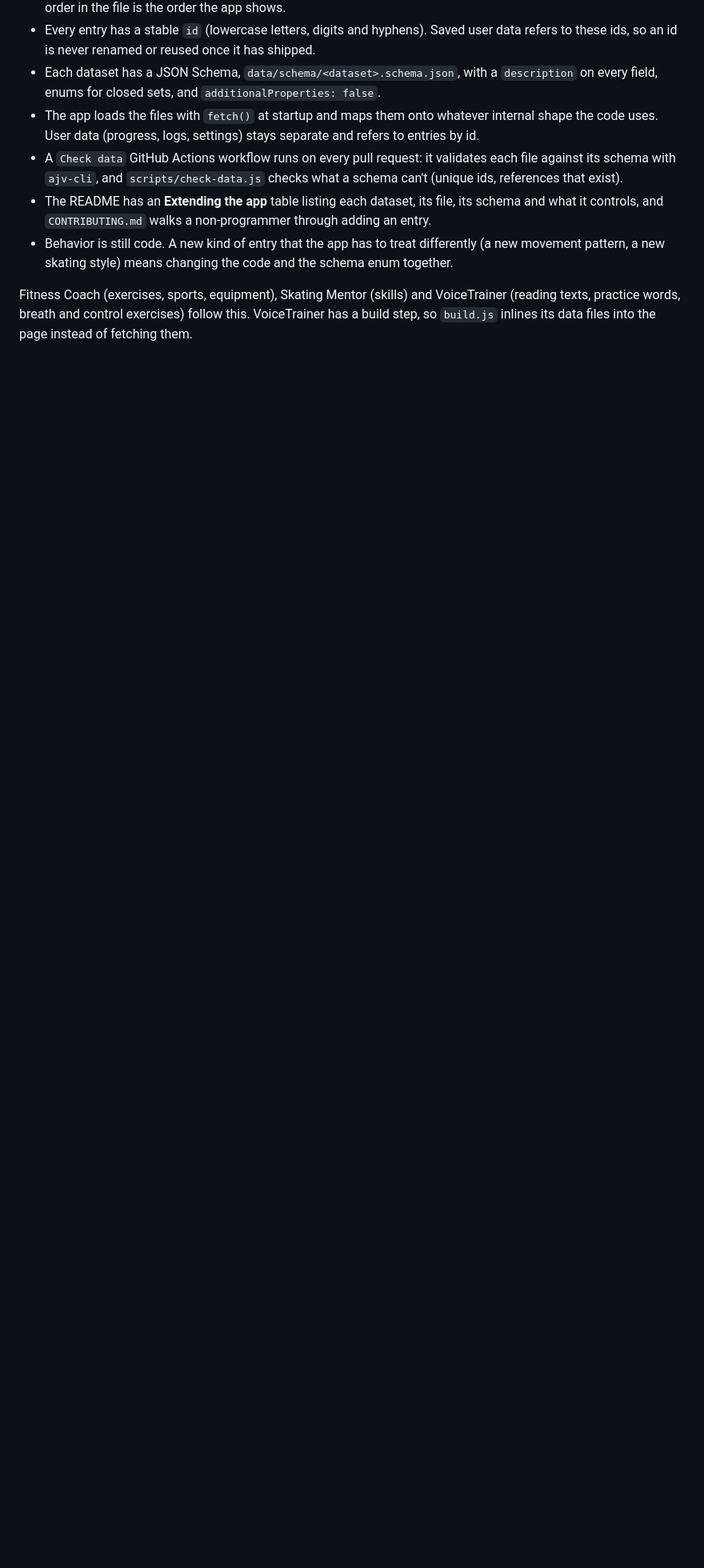
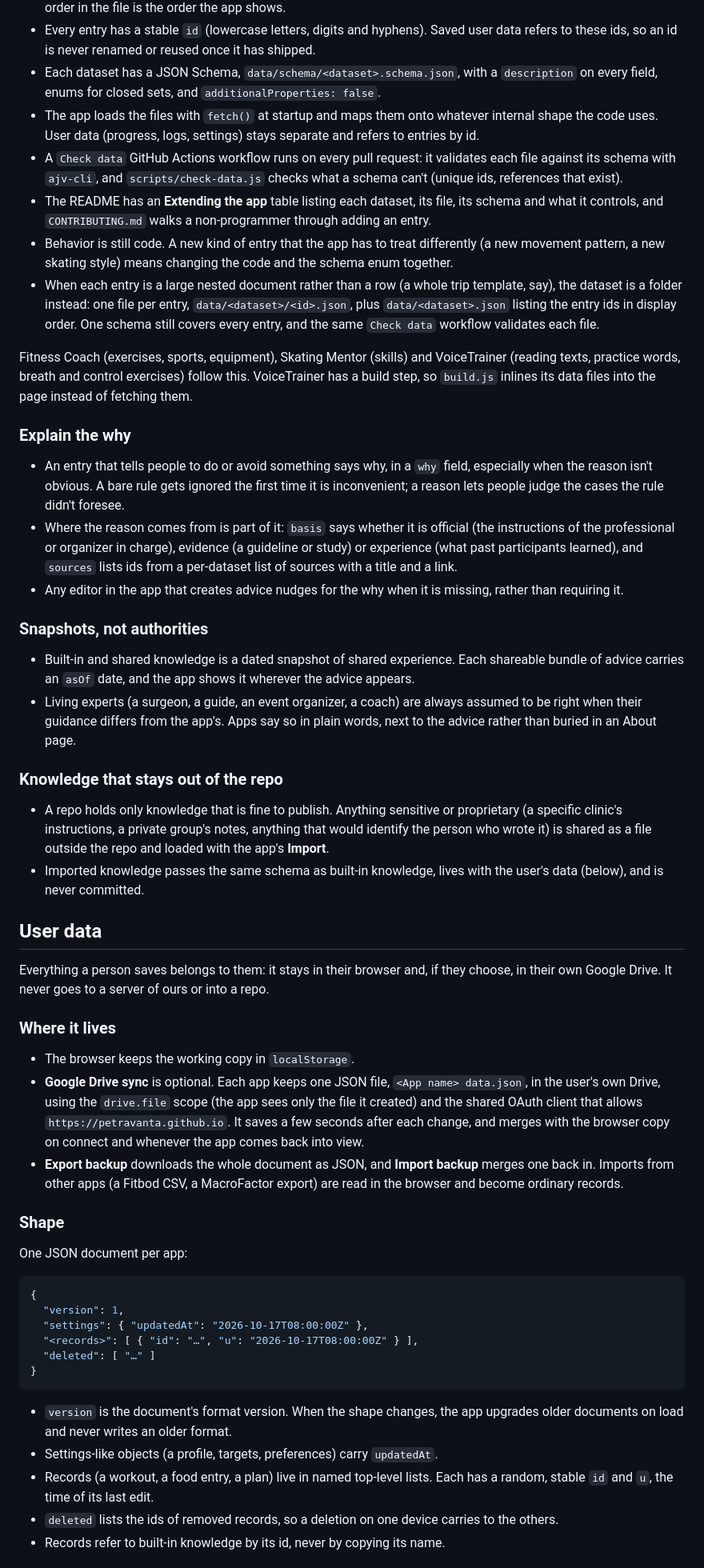
Before and after one commit to petravanta/general, a Markdown page: STANDARDS.md, the part around one of its changes. Shown at 80% size. GitHub-like rendering; blank space fills up the shorter version.

````diff
--- a/STANDARDS.md
+++ b/STANDARDS.md
@@ -57,5 +61,52 @@ Content that people might want to review or add to (exercises, sports, equipment
 - A `Check data` GitHub Actions workflow runs on every pull request: it validates each file against its schema with `ajv-cli`, and `scripts/check-data.js` checks what a schema can't (unique ids, references that exist).
 - The README has an **Extending the app** table listing each dataset, its file, its schema and what it controls, and `CONTRIBUTING.md` walks a non-programmer through adding an entry.
 - Behavior is still code. A new kind of entry that the app has to treat differently (a new movement pattern, a new skating style) means changing the code and the schema enum together.
+- When each entry is a large nested document rather than a row (a whole trip template, say), the dataset is a folder instead: one file per entry, `data/<dataset>/<id>.json`, plus `data/<dataset>.json` listing the entry ids in display order. One schema still covers every entry, and the same `Check data` workflow validates each file.
 
 Fitness Coach (exercises, sports, equipment), Skating Mentor (skills) and VoiceTrainer (reading texts, practice words, breath and control exercises) follow this. VoiceTrainer has a build step, so `build.js` inlines its data files into the page instead of fetching them.
+
+### Explain the why
+
+- An entry that tells people to do or avoid something says why, in a `why` field, especially when the reason isn't obvious. A bare rule gets ignored the first time it is inconvenient; a reason lets people judge the cases the rule didn't foresee.
+- Where the reason comes from is part of it: `basis` says whether it is official (the instructions of the professional or organizer in charge), evidence (a guideline or study) or experience (what past participants learned), and `sources` lists ids from a per-dataset list of sources with a title and a link.
+- Any editor in the app that creates advice nudges for the why when it is missing, rather than requiring it.
+
+### Snapshots, not authorities
+
+- Built-in and shared knowledge is a dated snapshot of shared experience. Each shareable bundle of advice carries an `asOf` date, and the app shows it wherever the advice appears.
+- Living experts (a surgeon, a guide, an event organizer, a coach) are always assumed to be right when their guidance differs from the app's. Apps say so in plain words, next to the advice rather than buried in an About page.
+
+### Knowledge that stays out of the repo
+
+- A repo holds only knowledge that is fine to publish. Anything sensitive or proprietary (a specific clinic's instructions, a private group's notes, anything that would identify the person who wrote it) is shared as a file outside the repo and loaded with the app's **Import**.
+- Imported knowledge passes the same schema as built-in knowledge, lives with the user's data (below), and is never committed.
+
+## User data
+
+Everything a person saves belongs to them: it stays in their browser and, if they choose, in their own Google Drive. It never goes to a server of ours or into a repo.
+
+### Where it lives
+
+- The browser keeps the working copy in `localStorage`.
+- **Google Drive sync** is optional. Each app keeps one JSON file, `<App name> data.json`, in the user's own Drive, using the `drive.file` scope (the app sees only the file it created) and the shared OAuth client that allows `https://petravanta.github.io`. It saves a few seconds after each change, and merges with the browser copy on connect and whenever the app comes back into view.
+- **Export backup** downloads the whole document as JSON, and **Import backup** merges one back in. Imports from other apps (a Fitbod CSV, a MacroFactor export) are read in the browser and become ordinary records.
+
+### Shape
+
+One JSON document per app:
+
+```json
+{
+  "version": 1,
+  "settings": { "updatedAt": "2026-10-17T08:00:00Z" },
+  "<records>": [ { "id": "…", "u": "2026-10-17T08:00:00Z" } ],
+  "deleted": [ "…" ]
+}
+```
+
+- `version` is the document's format version. When the shape changes, the app upgrades older documents on load and never writes an older format.
+- Settings-like objects (a profile, targets, preferences) carry `updatedAt`.
+- Records (a workout, a food entry, a plan) live in named top-level lists. Each has a random, stable `id` and `u`, the time of its last edit.
+- `deleted` lists the ids of removed records, so a deletion on one device carries to the others.
+- Records refer to built-in knowledge by its id, never by copying its name.
+
````
Also changed, not shown: other parts of STANDARDS.md (+24 -5 lines).
